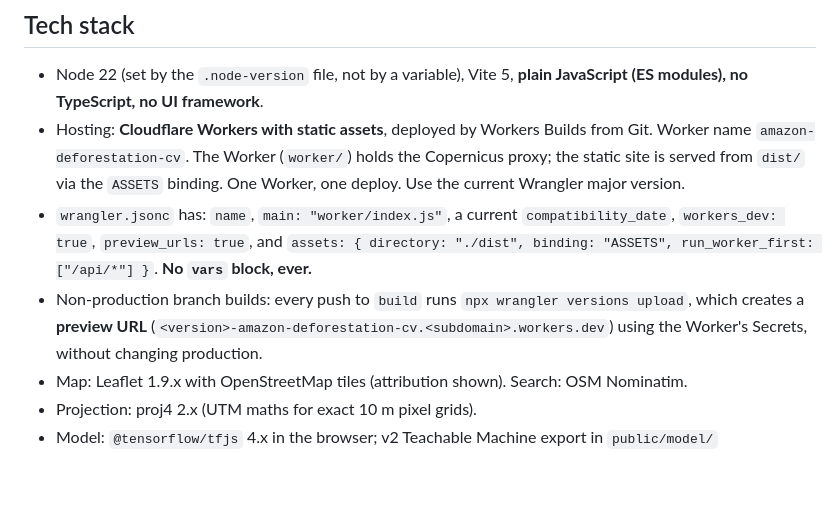
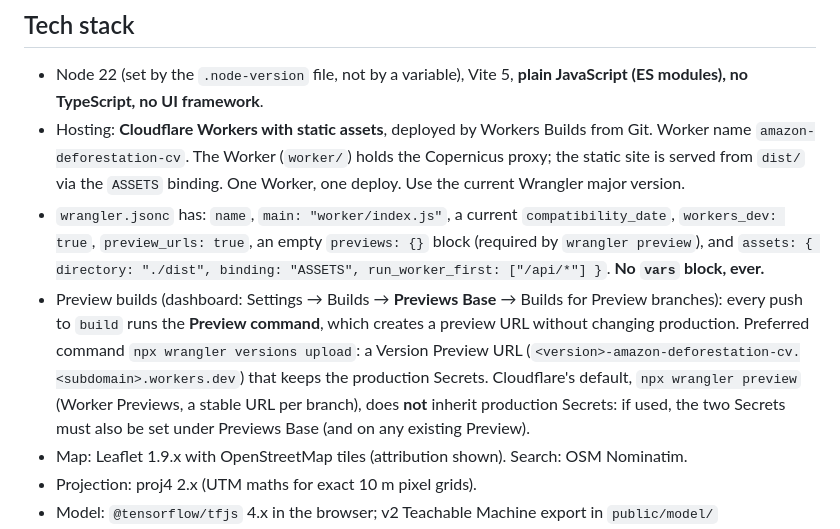
Before and after one commit to notKivon/Amazon-Deforestation-CV, a Markdown page: CLAUDE.md, the part around the change. Drawn GitHub-style; blank space fills up the shorter version.

```diff
--- a/CLAUDE.md
+++ b/CLAUDE.md
@@ -7,8 +7,8 @@ This file loads every session. Implementation detail is in **SPEC.md**; live bui
 ## Tech stack
 - Node 22 (set by the `.node-version` file, not by a variable), Vite 5, **plain JavaScript (ES modules), no TypeScript, no UI framework**.
 - Hosting: **Cloudflare Workers with static assets**, deployed by Workers Builds from Git. Worker name `amazon-deforestation-cv`. The Worker (`worker/`) holds the Copernicus proxy; the static site is served from `dist/` via the `ASSETS` binding. One Worker, one deploy. Use the current Wrangler major version.
-- `wrangler.jsonc` has: `name`, `main: "worker/index.js"`, a current `compatibility_date`, `workers_dev: true`, `preview_urls: true`, and `assets: { directory: "./dist", binding: "ASSETS", run_worker_first: ["/api/*"] }`. **No `vars` block, ever.**
-- Non-production branch builds: every push to `build` runs `npx wrangler versions upload`, which creates a **preview URL** (`<version>-amazon-deforestation-cv.<subdomain>.workers.dev`) using the Worker's Secrets, without changing production.
+- `wrangler.jsonc` has: `name`, `main: "worker/index.js"`, a current `compatibility_date`, `workers_dev: true`, `preview_urls: true`, an empty `previews: {}` block (required by `wrangler preview`), and `assets: { directory: "./dist", binding: "ASSETS", run_worker_first: ["/api/*"] }`. **No `vars` block, ever.**
+- Preview builds (dashboard: Settings → Builds → **Previews Base** → Builds for Preview branches): every push to `build` runs the **Preview command**, which creates a preview URL without changing production. Preferred command `npx wrangler versions upload`: a Version Preview URL (`<version>-amazon-deforestation-cv.<subdomain>.workers.dev`) that keeps the production Secrets. Cloudflare's default, `npx wrangler preview` (Worker Previews, a stable URL per branch), does **not** inherit production Secrets: if used, the two Secrets must also be set under Previews Base (and on any existing Preview).
 - Map: Leaflet 1.9.x with OpenStreetMap tiles (attribution shown). Search: OSM Nominatim.
 - Projection: proj4 2.x (UTM maths for exact 10 m pixel grids).
 - Model: `@tensorflow/tfjs` 4.x in the browser; v2 Teachable Machine export in `public/model/` (`model.json`, `weights.bin`, `metadata.json`).
```
Also changed, not shown: PROGRESS.md (+2 -1 lines), SPEC.md (+1 -1 lines).
